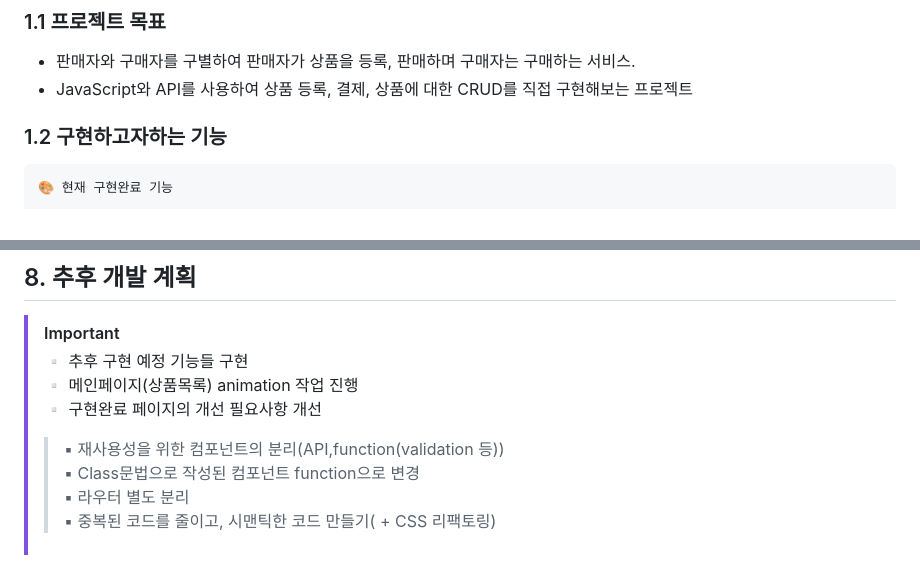
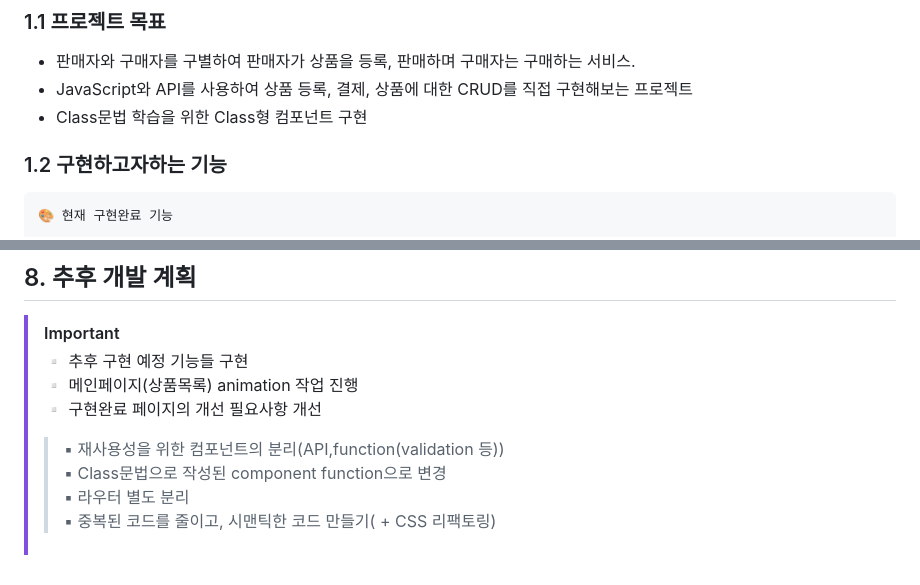
Before and after one commit to chochohee/open-market-service, a Markdown page: README.md, 2 parts joined by grey strips. Rendered like a GitHub page.

```diff
--- a/README.md
+++ b/README.md
@@ -6,6 +6,7 @@
 ### 1.1 프로젝트 목표
 - 판매자와 구매자를 구별하여 판매자가 상품을 등록, 판매하며 구매자는 구매하는 서비스.
 - JavaScript와 API를 사용하여 상품 등록, 결제, 상품에 대한 CRUD를 직접 구현해보는 프로젝트
+- Class문법 학습을 위한 Class형 컴포넌트 구현
 
 
 ### 1.2 구현하고자하는 기능
@@ -140,6 +141,6 @@
   > ▫ 메인페이지(상품목록) animation 작업 진행
   > ▫ 구현완료 페이지의 개선 필요사항 개선
   >> ▪ 재사용성을 위한 컴포넌트의 분리(API,function(validation 등))
-  >> ▪ Class문법으로 작성된 컴포넌트 function으로 변경
+  >> ▪ Class문법으로 작성된 component function으로 변경
   >> ▪ 라우터 별도 분리
   >> ▪ 중복된 코드를 줄이고, 시맨틱한 코드 만들기( + CSS 리팩토링)
```
